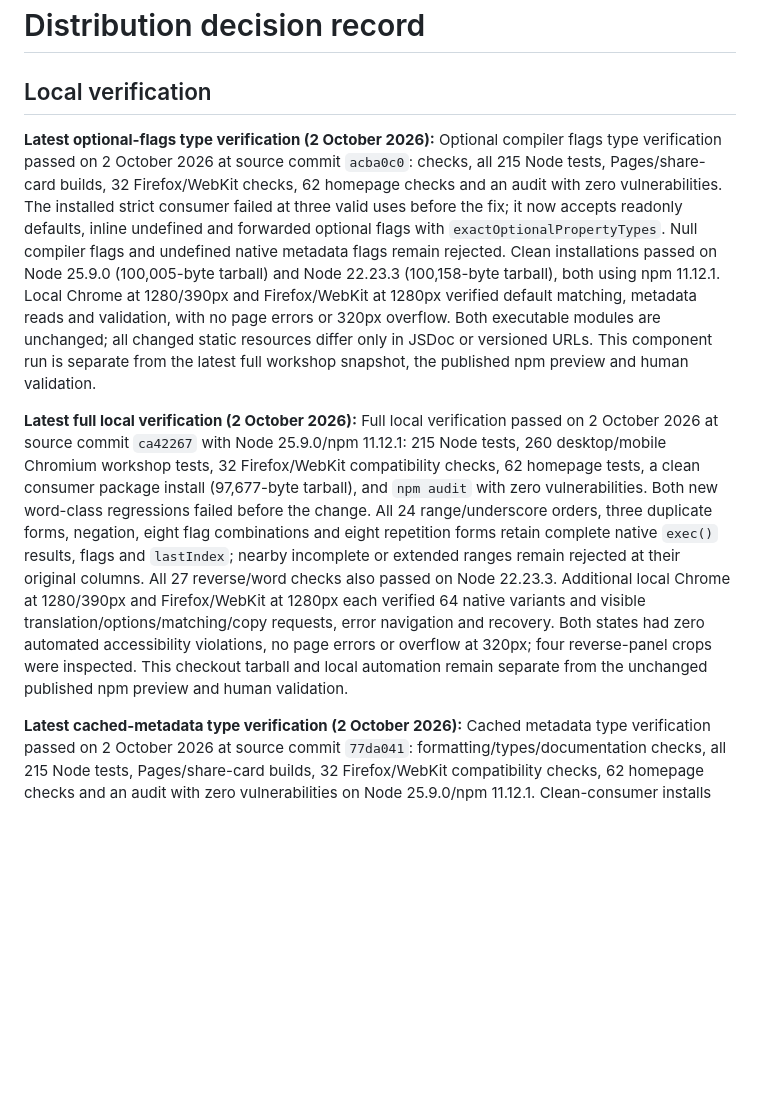
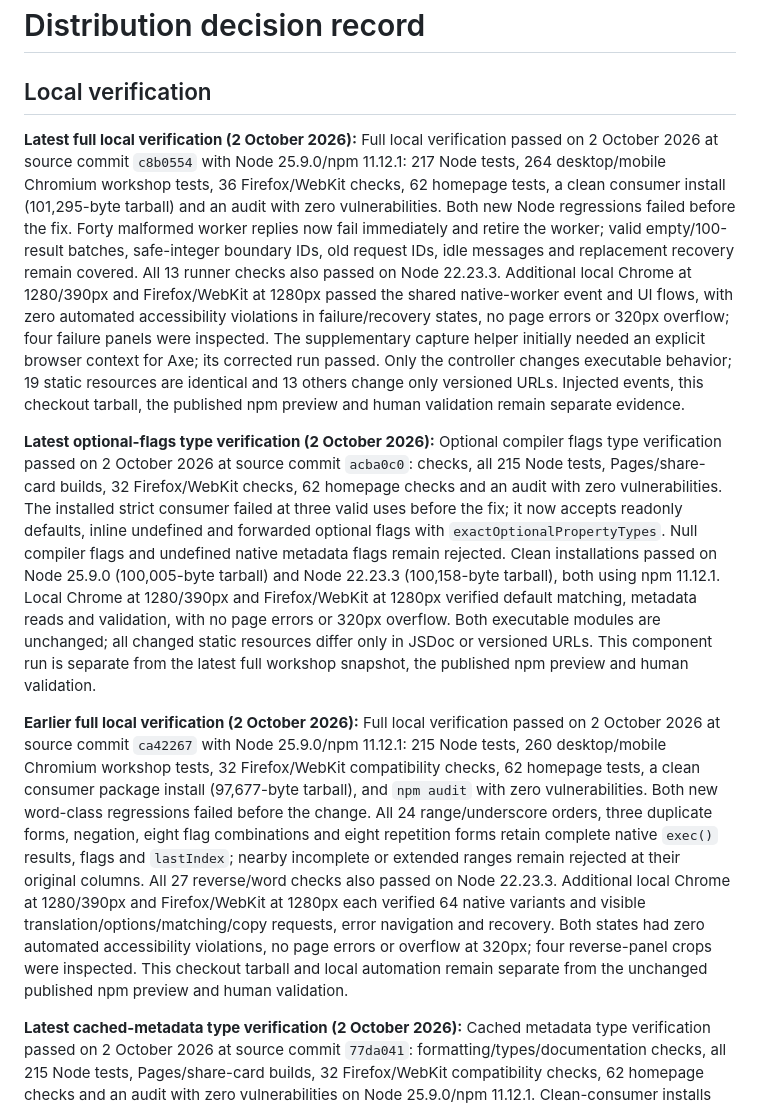
Before and after one commit to OthmaneBlial/Regex-For-Humans, a Markdown page: docs/DISTRIBUTION.md, the part around the change. GitHub-like rendering; blank space fills up the shorter version.

Commit message:
docs(testing): record malformed worker reply verification

```diff
--- a/docs/DISTRIBUTION.md
+++ b/docs/DISTRIBUTION.md
@@ -2,9 +2,11 @@
 
 ## Local verification
 
+**Latest full local verification (2 October 2026):** Full local verification passed on 2 October 2026 at source commit `c8b0554` with Node 25.9.0/npm 11.12.1: 217 Node tests, 264 desktop/mobile Chromium workshop tests, 36 Firefox/WebKit checks, 62 homepage tests, a clean consumer install (101,295-byte tarball) and an audit with zero vulnerabilities. Both new Node regressions failed before the fix. Forty malformed worker replies now fail immediately and retire the worker; valid empty/100-result batches, safe-integer boundary IDs, old request IDs, idle messages and replacement recovery remain covered. All 13 runner checks also passed on Node 22.23.3. Additional local Chrome at 1280/390px and Firefox/WebKit at 1280px passed the shared native-worker event and UI flows, with zero automated accessibility violations in failure/recovery states, no page errors or 320px overflow; four failure panels were inspected. The supplementary capture helper initially needed an explicit browser context for Axe; its corrected run passed. Only the controller changes executable behavior; 19 static resources are identical and 13 others change only versioned URLs. Injected events, this checkout tarball, the published npm preview and human validation remain separate evidence.
+
 **Latest optional-flags type verification (2 October 2026):** Optional compiler flags type verification passed on 2 October 2026 at source commit `acba0c0`: checks, all 215 Node tests, Pages/share-card builds, 32 Firefox/WebKit checks, 62 homepage checks and an audit with zero vulnerabilities. The installed strict consumer failed at three valid uses before the fix; it now accepts readonly defaults, inline undefined and forwarded optional flags with `exactOptionalPropertyTypes`. Null compiler flags and undefined native metadata flags remain rejected. Clean installations passed on Node 25.9.0 (100,005-byte tarball) and Node 22.23.3 (100,158-byte tarball), both using npm 11.12.1. Local Chrome at 1280/390px and Firefox/WebKit at 1280px verified default matching, metadata reads and validation, with no page errors or 320px overflow. Both executable modules are unchanged; all changed static resources differ only in JSDoc or versioned URLs. This component run is separate from the latest full workshop snapshot, the published npm preview and human validation.
 
-**Latest full local verification (2 October 2026):** Full local verification passed on 2 October 2026 at source commit `ca42267` with Node 25.9.0/npm 11.12.1: 215 Node tests, 260 desktop/mobile Chromium workshop tests, 32 Firefox/WebKit compatibility checks, 62 homepage tests, a clean consumer package install (97,677-byte tarball), and `npm audit` with zero vulnerabilities. Both new word-class regressions failed before the change. All 24 range/underscore orders, three duplicate forms, negation, eight flag combinations and eight repetition forms retain complete native `exec()` results, flags and `lastIndex`; nearby incomplete or extended ranges remain rejected at their original columns. All 27 reverse/word checks also passed on Node 22.23.3. Additional local Chrome at 1280/390px and Firefox/WebKit at 1280px each verified 64 native variants and visible translation/options/matching/copy requests, error navigation and recovery. Both states had zero automated accessibility violations, no page errors or overflow at 320px; four reverse-panel crops were inspected. This checkout tarball and local automation remain separate from the unchanged published npm preview and human validation.
+**Earlier full local verification (2 October 2026):** Full local verification passed on 2 October 2026 at source commit `ca42267` with Node 25.9.0/npm 11.12.1: 215 Node tests, 260 desktop/mobile Chromium workshop tests, 32 Firefox/WebKit compatibility checks, 62 homepage tests, a clean consumer package install (97,677-byte tarball), and `npm audit` with zero vulnerabilities. Both new word-class regressions failed before the change. All 24 range/underscore orders, three duplicate forms, negation, eight flag combinations and eight repetition forms retain complete native `exec()` results, flags and `lastIndex`; nearby incomplete or extended ranges remain rejected at their original columns. All 27 reverse/word checks also passed on Node 22.23.3. Additional local Chrome at 1280/390px and Firefox/WebKit at 1280px each verified 64 native variants and visible translation/options/matching/copy requests, error navigation and recovery. Both states had zero automated accessibility violations, no page errors or overflow at 320px; four reverse-panel crops were inspected. This checkout tarball and local automation remain separate from the unchanged published npm preview and human validation.
 
 **Latest cached-metadata type verification (2 October 2026):** Cached metadata type verification passed on 2 October 2026 at source commit `77da041`: formatting/types/documentation checks, all 215 Node tests, Pages/share-card builds, 32 Firefox/WebKit compatibility checks, 62 homepage checks and an audit with zero vulnerabilities on Node 25.9.0/npm 11.12.1. Clean-consumer installs passed on Node 25.9.0 (98,775-byte tarball) and Node 22.23.3 (98,935-byte tarball), both with npm 11.12.1. The strict consumer failed before the fix because cached and inline pairs lacked segments; it now accepts readonly pairs and complete inline results while six expected-error cases reject missing/non-string fields and null/string inputs. Node and installed-package checks verify that unused segments are never read. Additional local Chrome at 1280/390px and Firefox/WebKit at 1280px verified frozen metadata, complete results, ignored segment getters, single source/flags reads, validation order and matching, with no page errors or overflow at 320px. An exact comparison confirmed index.js differs only in JSDoc; executable helper code is unchanged. This component run is separate from the latest full workshop snapshot below, the unchanged published npm preview and human validation.
 
```
Also changed, not shown: ROADMAP.md (+3 -3 lines), docs/TESTING.md (+4 -2 lines).
